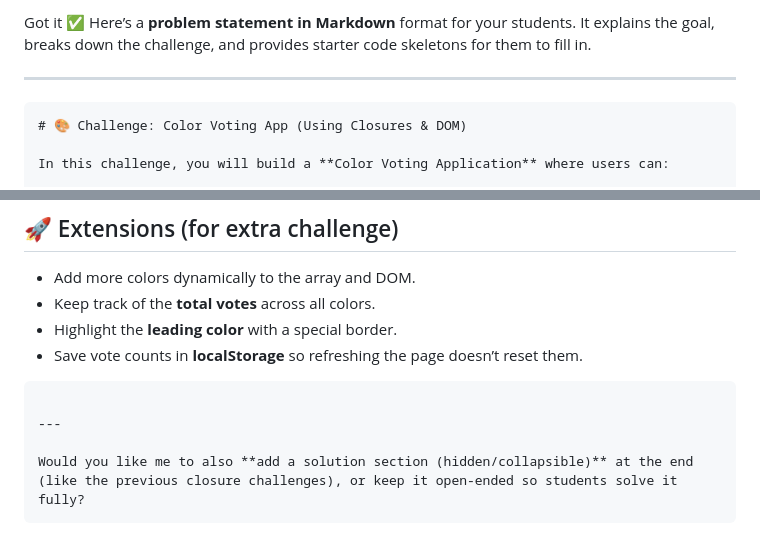
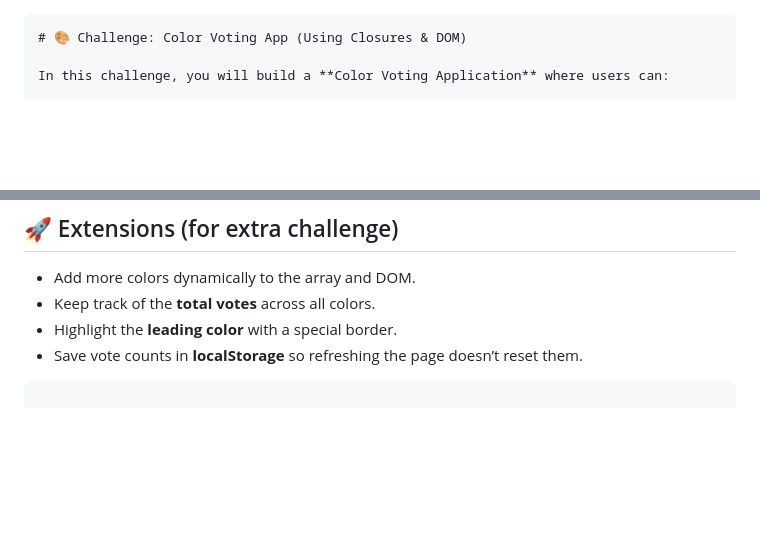
Before and after one commit to ssagar1999/closure-exercises, a Markdown page: closure_project/Readme.md, 2 parts joined by grey strips. GitHub-like rendering; blank space fills up the shorter version.

````diff
--- a/closure_project/Readme.md
+++ b/closure_project/Readme.md
@@ -1,7 +1,3 @@
-Got it ✅
-Here’s a **problem statement in Markdown** format for your students. It explains the goal, breaks down the challenge, and provides starter code skeletons for them to fill in.
-
----
 
 ```markdown
 # 🎨 Challenge: Color Voting App (Using Closures & DOM)
@@ -142,8 +138,3 @@ By completing this project, you will:
 * Save vote counts in **localStorage** so refreshing the page doesn’t reset them.
 
 ```
-
----
-
-Would you like me to also **add a solution section (hidden/collapsible)** at the end (like the previous closure challenges), or keep it open-ended so students solve it fully?
-```
````
